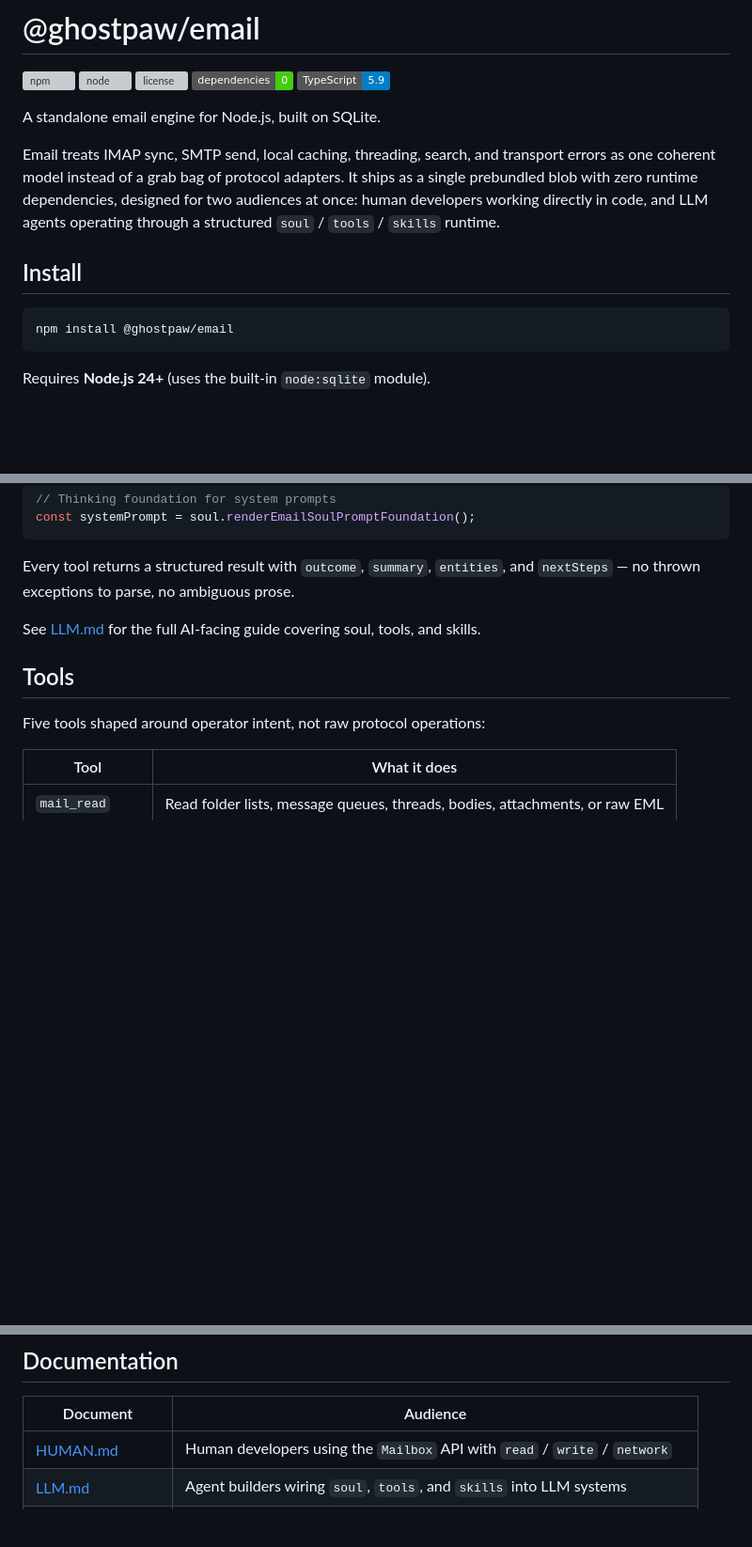
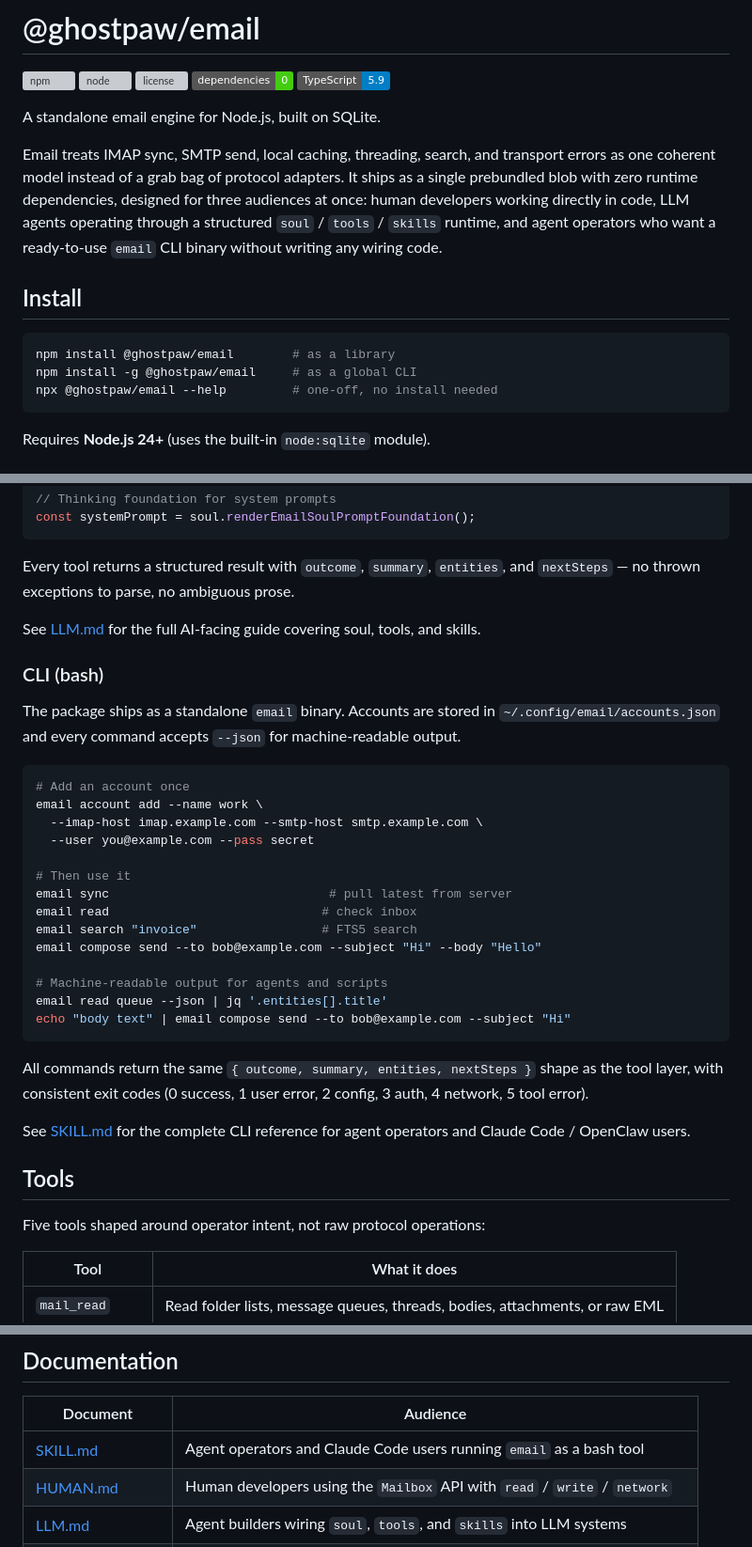
Before and after one commit to GhostPawJS/email, a Markdown page: README.md, 3 parts joined by grey strips. Shown at 94% size. Rendered like a GitHub page; badges without logos; blank space fills up the shorter version; grey boxes are pictures that could not be loaded.

````diff
--- a/README.md
+++ b/README.md
@@ -11,14 +11,17 @@ A standalone email engine for Node.js, built on SQLite.
 Email treats IMAP sync, SMTP send, local caching, threading, search, and
 transport errors as one coherent model instead of a grab bag of protocol
 adapters. It ships as a single prebundled blob with zero runtime dependencies,
-designed for two audiences at once: human developers working directly in code,
-and LLM agents operating through a structured `soul` / `tools` / `skills`
-runtime.
+designed for three audiences at once: human developers working directly in
+code, LLM agents operating through a structured `soul` / `tools` / `skills`
+runtime, and agent operators who want a ready-to-use `email` CLI binary
+without writing any wiring code.
 
 ## Install
 
 ```bash
-npm install @ghostpaw/email
+npm install @ghostpaw/email        # as a library
+npm install -g @ghostpaw/email     # as a global CLI
+npx @ghostpaw/email --help         # one-off, no install needed
 ```
 
 Requires **Node.js 24+** (uses the built-in `node:sqlite` module).
@@ -130,6 +133,36 @@ and `nextSteps` — no thrown exceptions to parse, no ambiguous prose.
 See [LLM.md](docs/LLM.md) for the full AI-facing guide covering soul, tools,
 and skills.
 
+### CLI (bash)
+
+The package ships as a standalone `email` binary. Accounts are stored in
+`~/.config/email/accounts.json` and every command accepts `--json` for
+machine-readable output.
+
+```bash
+# Add an account once
+email account add --name work \
+  --imap-host imap.example.com --smtp-host smtp.example.com \
+  --user you@example.com --pass secret
+
+# Then use it
+email sync                              # pull latest from server
+email read                             # check inbox
+email search "invoice"                 # FTS5 search
+email compose send --to bob@example.com --subject "Hi" --body "Hello"
+
+# Machine-readable output for agents and scripts
+email read queue --json | jq '.entities[].title'
+echo "body text" | email compose send --to bob@example.com --subject "Hi"
+```
+
+All commands return the same `{ outcome, summary, entities, nextSteps }`
+shape as the tool layer, with consistent exit codes (0 success, 1 user error,
+2 config, 3 auth, 4 network, 5 tool error).
+
+See [SKILL.md](SKILL.md) for the complete CLI reference for agent operators
+and Claude Code / OpenClaw users.
+
 ## Tools
 
 Five tools shaped around operator intent, not raw protocol operations:
@@ -212,6 +245,7 @@ import type {
 
 | Document | Audience |
 |---|---|
+| [SKILL.md](SKILL.md) | Agent operators and Claude Code users running `email` as a bash tool |
 | [HUMAN.md](docs/HUMAN.md) | Human developers using the `Mailbox` API with `read` / `write` / `network` |
 | [LLM.md](docs/LLM.md) | Agent builders wiring `soul`, `tools`, and `skills` into LLM systems |
 | [docs/README.md](docs/README.md) | Architecture overview: model, invariants, protocol boundaries, source layout |
````
Also changed, not shown: docs/LLM.md (+40 -3 lines), docs/README.md (+3 -0 lines).
